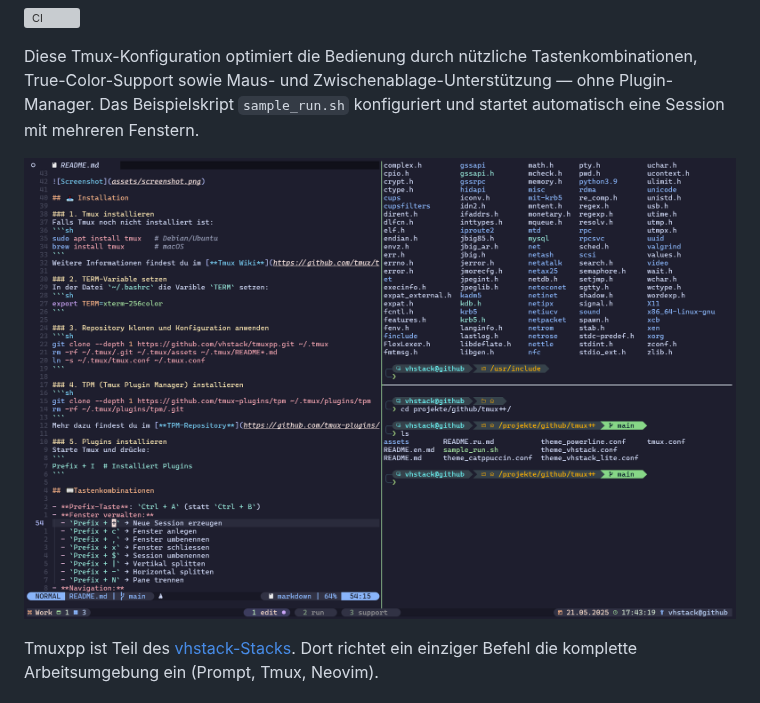
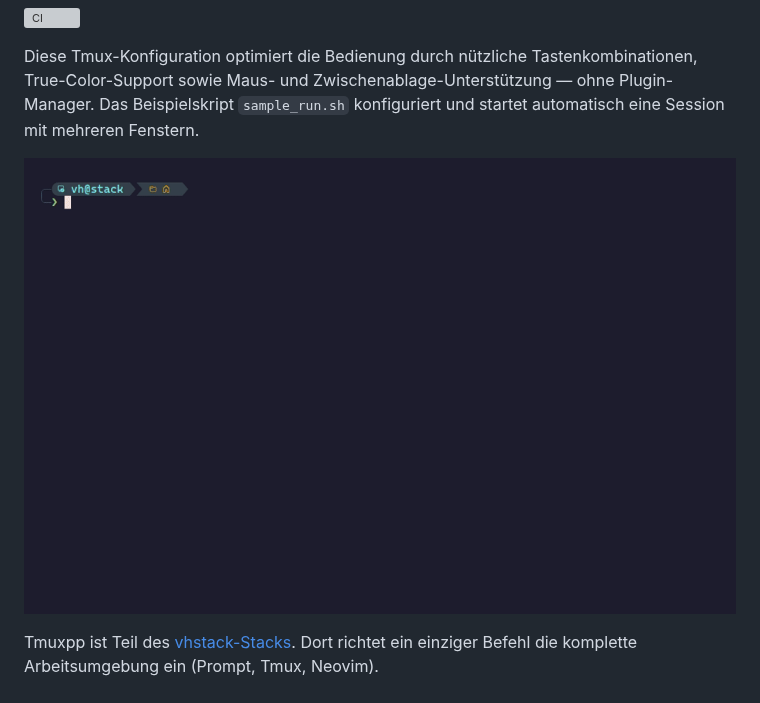
Before and after one commit to vhstack/tmuxpp, a Markdown page: README.md, the part around the change. GitHub-like rendering; pictures changed too: assets/screenshot.png (deleted), assets/sessions.gif (added); grey boxes are pictures that could not be loaded.

```diff
--- a/README.md
+++ b/README.md
@@ -13,7 +13,7 @@
 Diese Tmux-Konfiguration optimiert die Bedienung durch nützliche Tastenkombinationen, True-Color-Support sowie Maus- und Zwischenablage-Unterstützung — ohne Plugin-Manager.
 Das Beispielskript `sample_run.sh` konfiguriert und startet automatisch eine Session mit mehreren Fenstern.
 
-![Screenshot](assets/screenshot.png)
+![tmuxpp – Sessions im Griff: Fenster, Panes, Maus-Copy/Paste](assets/sessions.gif)
 
 Tmuxpp ist Teil des [vhstack-Stacks](https://github.com/vhstack/vhstack). Dort richtet ein einziger Befehl die komplette Arbeitsumgebung ein (Prompt, Tmux, Neovim).
 
```
Also changed, not shown: README.en.md (+1 -1 lines), README.ru.md (+1 -1 lines), 2 other files.
